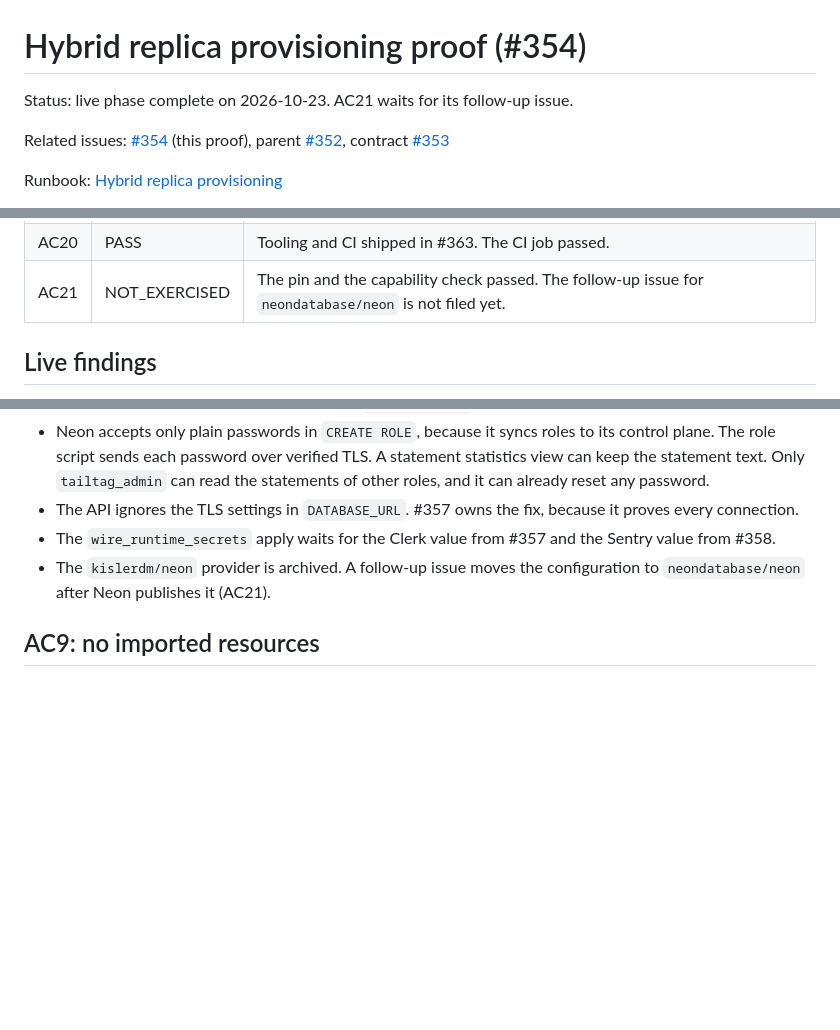
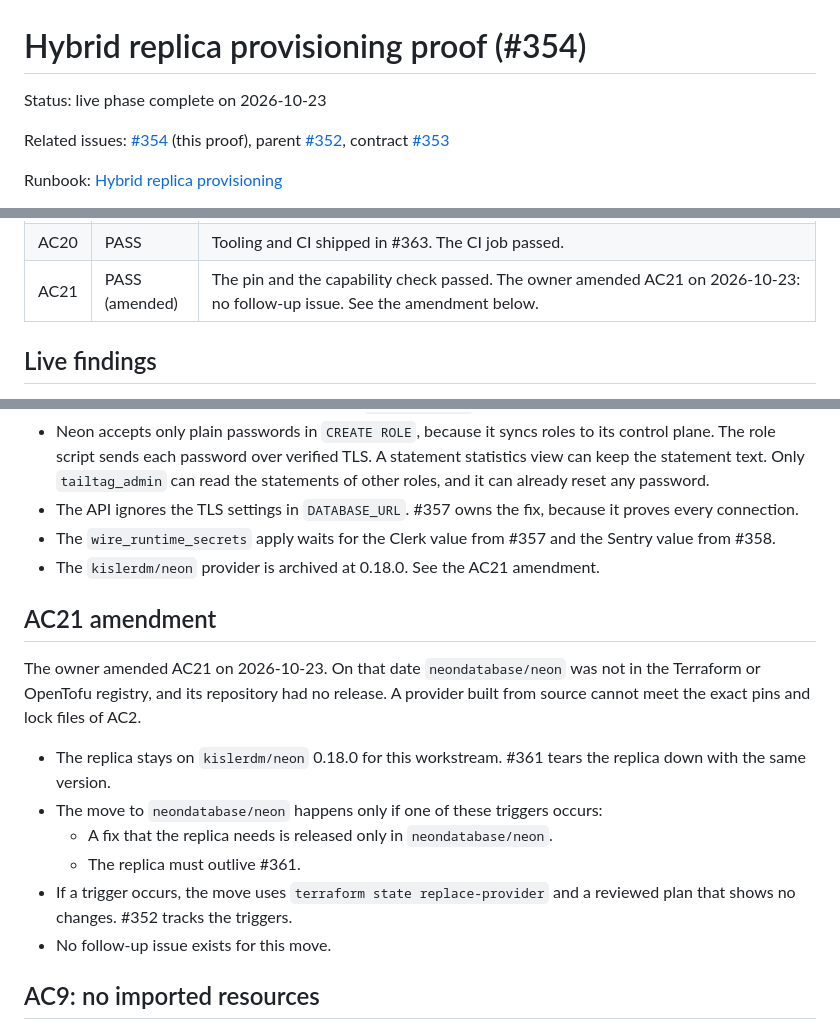
Before and after one commit to TailTag-Game/tailtag, a Markdown page: docs/specs/2026-10-22-hybrid-replica-provisioning-proof.md, 3 parts joined by grey strips. Rendered like a GitHub page; blank space fills up the shorter version.

Commit message:
docs(specs): record the AC21 provider amendment (#354)
The owner amended AC21: the replica stays on kislerdm/neon 0.18.0 for
this workstream, and moves only on a recorded trigger. No follow-up
issue exists.

```diff
--- a/docs/specs/2026-10-22-hybrid-replica-provisioning-proof.md
+++ b/docs/specs/2026-10-22-hybrid-replica-provisioning-proof.md
@@ -1,6 +1,6 @@
 # Hybrid replica provisioning proof (#354)
 
-Status: live phase complete on 2026-10-23. AC21 waits for its follow-up issue.
+Status: live phase complete on 2026-10-23
 
 Related issues: [#354](https://github.com/TailTag-Game/tailtag/issues/354) (this proof), parent [#352](https://github.com/TailTag-Game/tailtag/issues/352), contract [#353](2026-10-22-hybrid-replica-contract.md)
 
@@ -45,7 +45,7 @@ This document never records project IDs, billing account IDs, emails, connection
 | AC18 | PASS | `clerk-jwt-key` and `sentry-dsn` exist with no versions. Only `tt-runtime` can read them. |
 | AC19 | PASS | A fresh clone at `88fd189` with the committed lock files planned no changes for both roots. The cleanup exercise destroyed and made the disposable resources again. |
 | AC20 | PASS | Tooling and CI shipped in #363. The CI job passed. |
-| AC21 | NOT_EXERCISED | The pin and the capability check passed. The follow-up issue for `neondatabase/neon` is not filed yet. |
+| AC21 | PASS (amended) | The pin and the capability check passed. The owner amended AC21 on 2026-10-23: no follow-up issue. See the amendment below. |
 
 ## Live findings
 
@@ -72,7 +72,18 @@ The owner approved these differences from the AC11 text before implementation.
 - Neon accepts only plain passwords in `CREATE ROLE`, because it syncs roles to its control plane. The role script sends each password over verified TLS. A statement statistics view can keep the statement text. Only `tailtag_admin` can read the statements of other roles, and it can already reset any password.
 - The API ignores the TLS settings in `DATABASE_URL`. #357 owns the fix, because it proves every connection.
 - The `wire_runtime_secrets` apply waits for the Clerk value from #357 and the Sentry value from #358.
-- The `kislerdm/neon` provider is archived. A follow-up issue moves the configuration to `neondatabase/neon` after Neon publishes it (AC21).
+- The `kislerdm/neon` provider is archived at 0.18.0. See the AC21 amendment.
+
+## AC21 amendment
+
+The owner amended AC21 on 2026-10-23. On that date `neondatabase/neon` was not in the Terraform or OpenTofu registry, and its repository had no release. A provider built from source cannot meet the exact pins and lock files of AC2.
+
+- The replica stays on `kislerdm/neon` 0.18.0 for this workstream. #361 tears the replica down with the same version.
+- The move to `neondatabase/neon` happens only if one of these triggers occurs:
+  - A fix that the replica needs is released only in `neondatabase/neon`.
+  - The replica must outlive #361.
+- If a trigger occurs, the move uses `terraform state replace-provider` and a reviewed plan that shows no changes. #352 tracks the triggers.
+- No follow-up issue exists for this move.
 
 ## AC9: no imported resources
 
```
